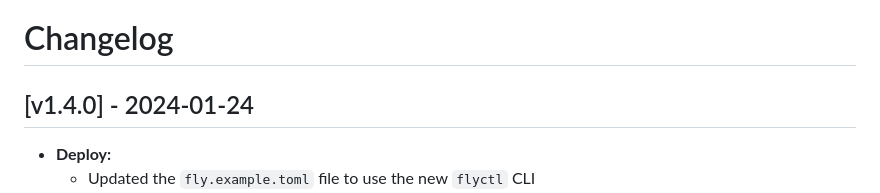
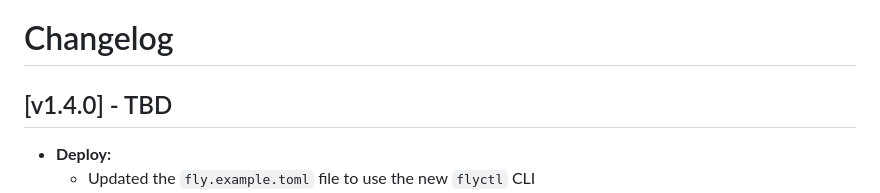
Before and after one commit to Jordan-Kowal/django-react-starter, a Markdown page: CHANGELOG.md, the part around the change. Rendered like a GitHub page.

Commit message:
updated changelog

```diff
--- a/CHANGELOG.md
+++ b/CHANGELOG.md
@@ -1,6 +1,6 @@
 # Changelog
 
-## [v1.4.0] - 2024-01-24
+## [v1.4.0] - TBD
 
 - **Deploy:**
     - Updated the `fly.example.toml` file to use the new `flyctl` CLI
```
